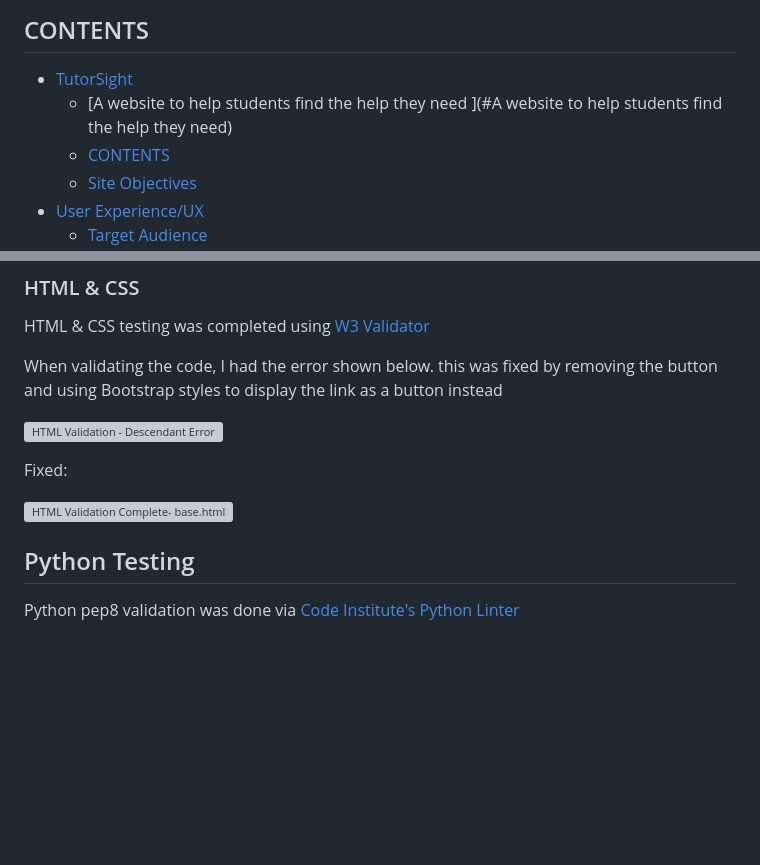
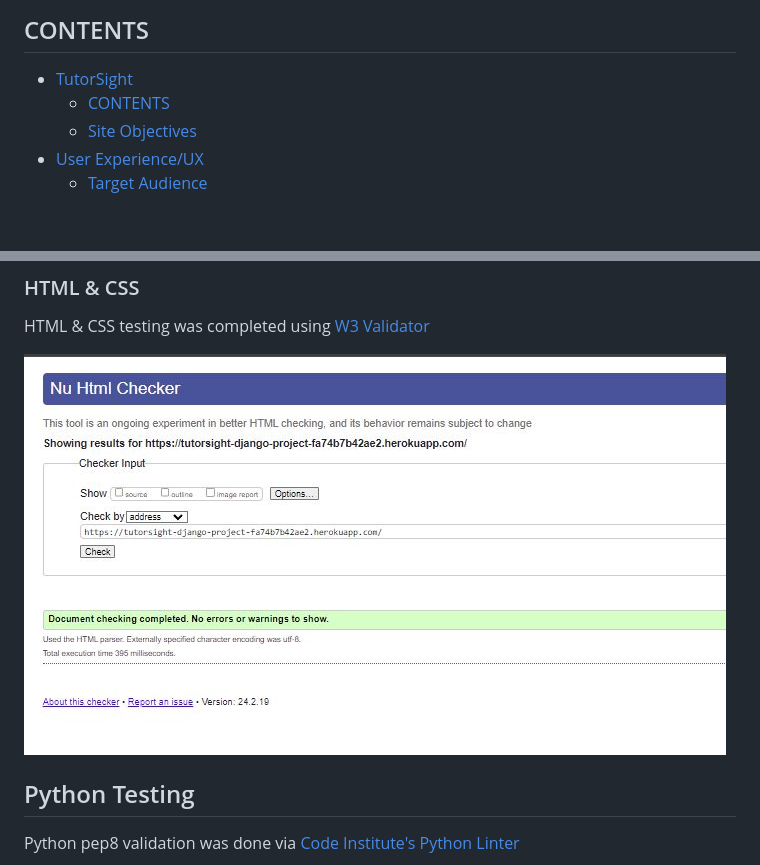
Before and after one commit to Markyjay/fs-django-project, a Markdown page: README.md, 2 parts joined by grey strips. Rendered like a GitHub page; pictures changed too: documentation/testing/htmlverification.jpg (added); blank space fills up the shorter version; grey boxes are pictures that could not be loaded.

```diff
--- a/README.md
+++ b/README.md
@@ -16,7 +16,6 @@ Link to live site - [https://tutorsight-django-project-fa74b7b42ae2.herokuapp.co
 ## CONTENTS
 
 - [TutorSight](#TutorSight)
-    - [A website to help students find the help they need ](#A website to help students find the help they need)
   - [CONTENTS](#contents)
   - [Site Objectives](#site-objectives)
 - [User Experience/UX](#user-experienceux)
@@ -380,13 +385,7 @@ Desktop
 
 HTML & CSS testing was completed using [W3 Validator](https://validator.w3.org/)
 
-When validating the code, I had the error shown below. this was fixed by removing the button and using Bootstrap styles to display the link as a button instead
-
-![HTML Validation - Descendant Error](documentation/testing_documentation/validation/base.html_button_descendant.png)
-
-Fixed:
-
-![HTML Validation Complete- base.html](documentation/testing_documentation/validation/index.html_validation_complete.png)
+![HTML Validation completed](documentation/testing/htmlverification.jpg)
 
 ## Python Testing
 
```
Also changed, not shown: other parts of README.md (+37 -31 lines), documentation/logo.png (deleted), documentation/tutorsightlogo.jpg (added), documentation/tutorsightowl.jpg (added), 2 other files.
